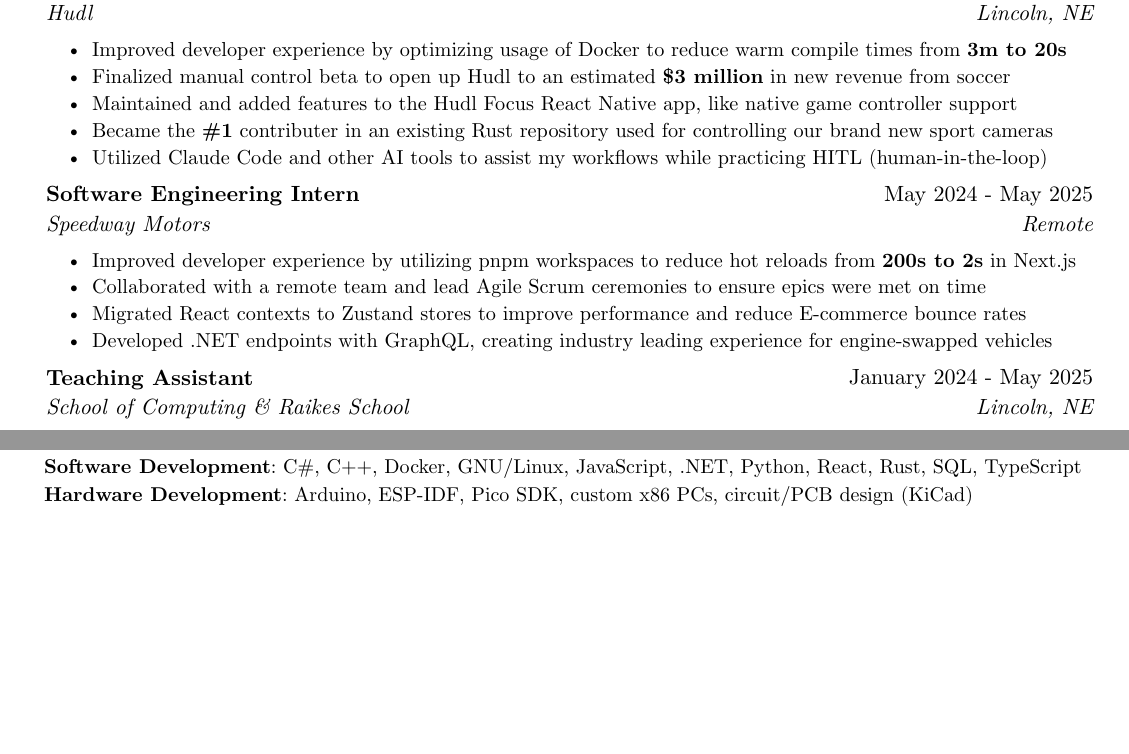
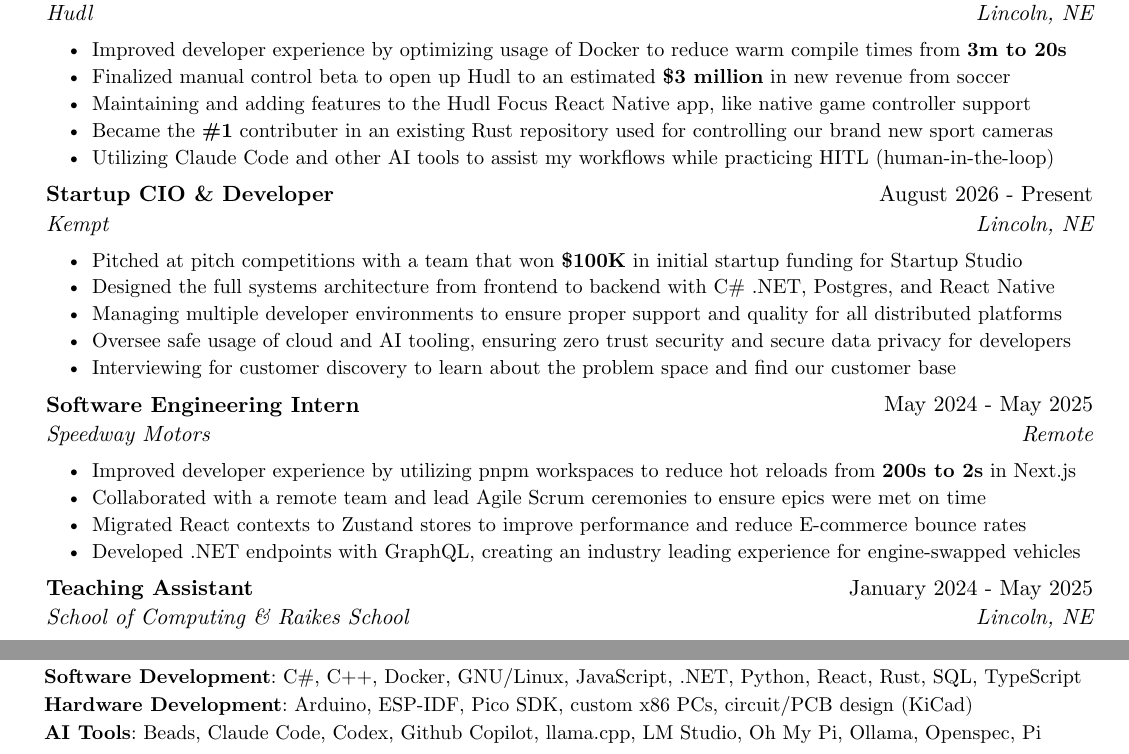
Before and after one commit to blaine-t/resume, a Typst document (resume.typ): two parts of the page, joined at a grey line, cut so that both start at the same text, the shorter picture padded with empty space. The pictures show the PDF file resume.pdf that the author committed with the source.

Commit message:
Add Kempt and AI tools

```diff
--- a/resume.typ
+++ b/resume.typ
@@ -29,9 +29,20 @@
   date: "May 2025 - Present",
   [Improved developer experience by optimizing usage of Docker to reduce warm compile times from *3m to 20s*],
   [Finalized manual control beta to open up Hudl to an estimated *\$3 million* in new revenue from soccer],
-  [Maintained and added features to the Hudl Focus React Native app, like native game controller support],
+  [Maintaining and adding features to the Hudl Focus React Native app, like native game controller support],
   [Became the *\#1* contributer in an existing Rust repository used for controlling our brand new sport cameras],
-  [Utilized Claude Code and other AI tools to assist my workflows while practicing HITL (human-in-the-loop)]
+  [Utilizing Claude Code and other AI tools to assist my workflows while practicing HITL (human-in-the-loop)]
+)
+#exp_item(
+  role: "Startup CIO & Developer",
+  name: link("https://kempt.org")[Kempt],
+  location: "Lincoln, NE",
+  date: "August 2026 - Present",
+  [Pitched at pitch competitions with a team that won *\$100K* in initial startup funding for Startup Studio],
+  [Designed the full systems architecture from frontend to backend with C\# .NET, Postgres, and React Native],
+  [Managing multiple developer environments to ensure proper support and quality for all distributed platforms],
+  [Oversee safe usage of cloud and AI tooling, ensuring zero trust security and secure data privacy for developers],
+  [Interviewing for customer discovery to learn about the problem space and find our customer base],
 )
 #exp_item(
   role: "Software Engineering Intern",
@@ -41,7 +52,7 @@
   [Improved developer experience by utilizing pnpm workspaces to reduce hot reloads from *200s to 2s* in Next.js],
   [Collaborated with a remote team and lead Agile Scrum ceremonies to ensure epics were met on time],
   [Migrated React contexts to Zustand stores to improve performance and reduce E-commerce bounce rates],
-  [Developed .NET endpoints with GraphQL, creating industry leading experience for engine-swapped vehicles],
+  [Developed .NET endpoints with GraphQL, creating an industry leading experience for engine-swapped vehicles],
 )
 #exp_item(
   role: "Teaching Assistant",
@@ -83,3 +94,7 @@
   category: "Hardware Development",
   skills: "Arduino, ESP-IDF, Pico SDK, custom x86 PCs, circuit/PCB design (KiCad)",
 )
+#skill_item(
+  category: "AI Tools",
+  skills: "Beads, Claude Code, Codex, Github Copilot, llama.cpp, LM Studio, Oh My Pi, Ollama, Openspec, Pi"
+)
```
Also changed, not shown: resume.pdf, resume.png.
